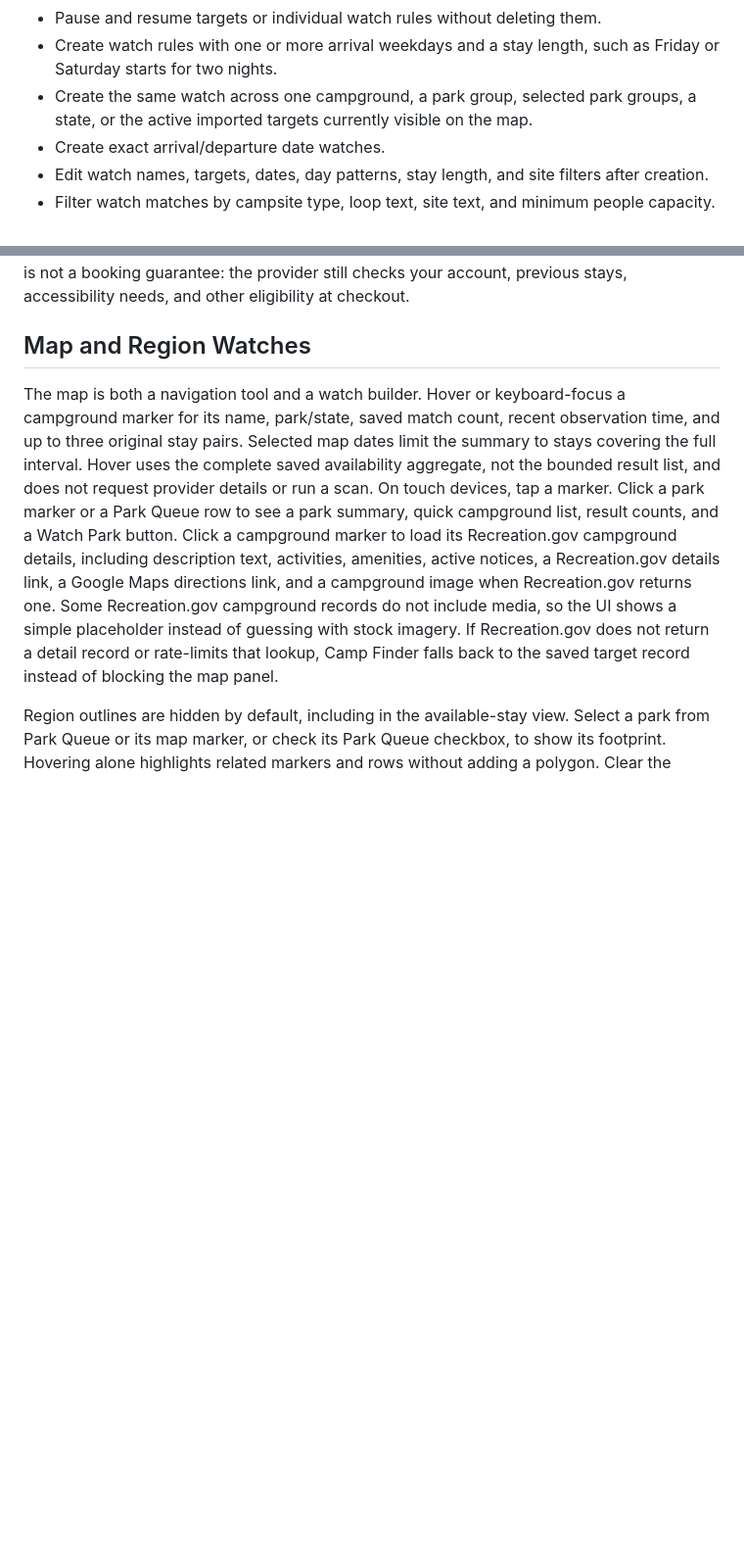
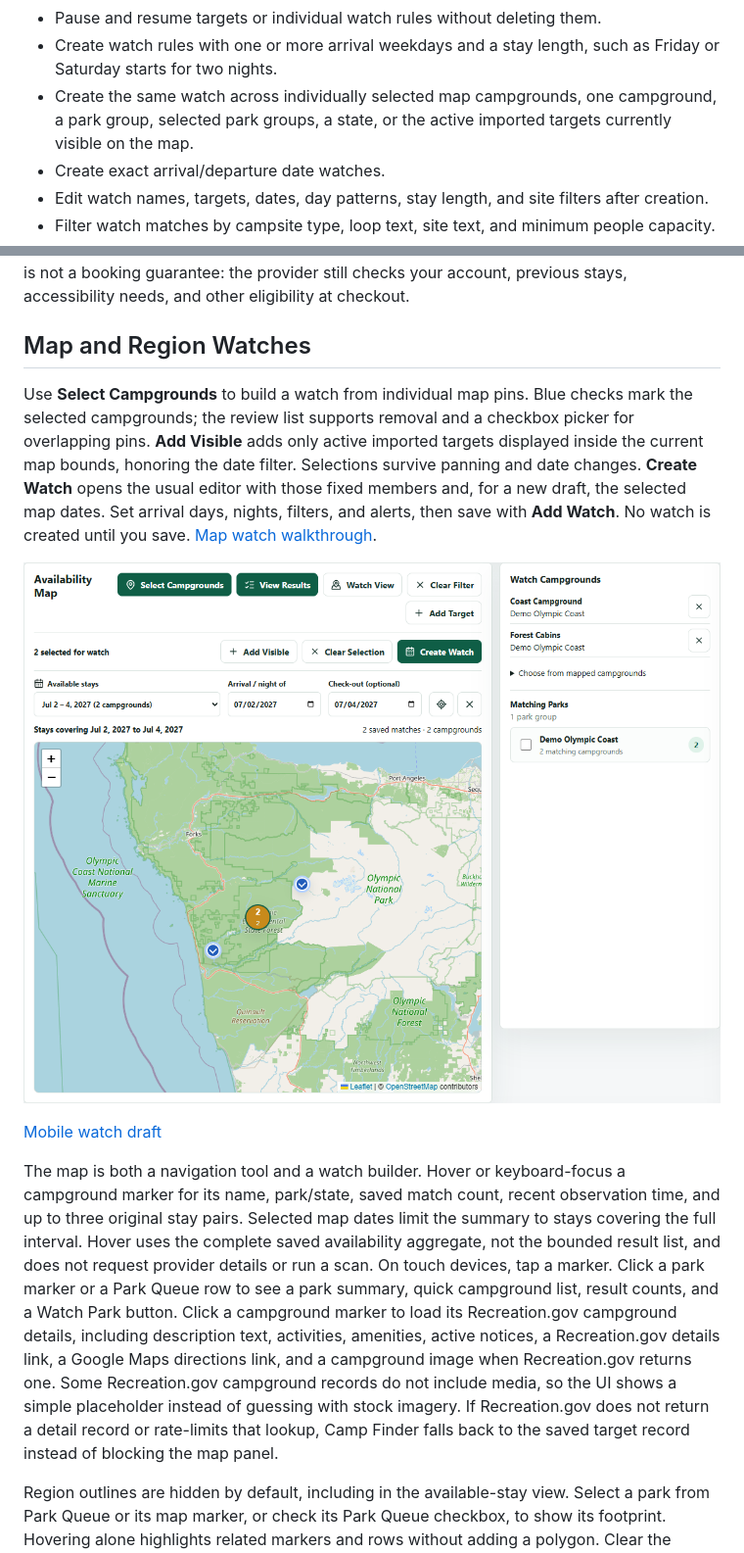
Before and after one commit to skestral/lynx-camp, a Markdown page: README.md, 2 parts joined by grey strips. Shown at 98% size. GitHub-like rendering; pictures changed too: docs/screenshots/map-watch-desktop.png (added); blank space fills up the shorter version.

Commit message:
Add visual campground selection for grouped watches

```diff
--- a/README.md
+++ b/README.md
@@ -58,7 +58,7 @@ Grouped availability and a crawl waiting through a provider cooldown. The follow
 - Detect a likely release window from Recreation.gov campsite reservation-window data when available.
 - Pause and resume targets or individual watch rules without deleting them.
 - Create watch rules with one or more arrival weekdays and a stay length, such as Friday or Saturday starts for two nights.
-- Create the same watch across one campground, a park group, selected park groups, a state, or the active imported targets currently visible on the map.
+- Create the same watch across individually selected map campgrounds, one campground, a park group, selected park groups, a state, or the active imported targets currently visible on the map.
 - Create exact arrival/departure date watches.
 - Edit watch names, targets, dates, day patterns, stay length, and site filters after creation.
 - Filter watch matches by campsite type, loop text, site text, and minimum people capacity.
@@ -189,6 +189,19 @@ The [county campground page](https://www.explore.skagitcounty.org/skagitcounty/d
 Each stay is read in paced pages, with at least five seconds between requests. The UI request-delay setting can increase that spacing. All pages must be complete before matches are returned; hidden sites, partially open stays, and pending-only availability are excluded. The normal stay cache, provider-specific cooldown, logs, cancellation, and notification settings apply. This connector needs no credentials and never creates a cart hold. Availability is not a booking guarantee: the provider still checks your account, previous stays, accessibility needs, and other eligibility at checkout.
 
 ## Map and Region Watches
+
+Use **Select Campgrounds** to build a watch from individual map pins. Blue checks
+mark the selected campgrounds; the review list supports removal and a checkbox
+picker for overlapping pins. **Add Visible** adds only active imported targets
+displayed inside the current map bounds, honoring the date filter. Selections
+survive panning and date changes. **Create Watch** opens the usual editor with
+those fixed members and, for a new draft, the selected map dates. Set arrival days,
+nights, filters, and alerts, then save with **Add Watch**. No watch is created until
+you save. [Map watch walkthrough](docs/availability-map.md#build-a-watch-from-the-map).
+
+![Build a watch from selected campgrounds](docs/screenshots/map-watch-desktop.png)
+
+[Mobile watch draft](docs/screenshots/map-watch-mobile.png)
 
 The map is both a navigation tool and a watch builder. Hover or keyboard-focus a campground marker for its name, park/state, saved match count, recent observation time, and up to three original stay pairs. Selected map dates limit the summary to stays covering the full interval. Hover uses the complete saved availability aggregate, not the bounded result list, and does not request provider details or run a scan. On touch devices, tap a marker. Click a park marker or a Park Queue row to see a park summary, quick campground list, result counts, and a Watch Park button. Click a campground marker to load its Recreation.gov campground details, including description text, activities, amenities, active notices, a Recreation.gov details link, a Google Maps directions link, and a campground image when Recreation.gov returns one. Some Recreation.gov campground records do not include media, so the UI shows a simple placeholder instead of guessing with stock imagery. If Recreation.gov does not return a detail record or rate-limits that lookup, Camp Finder falls back to the saved target record instead of blocking the map panel.
 
```
Also changed, not shown: docs/availability-map.md (+42 -0 lines), docs/development.md (+40 -0 lines), docs/screenshots/map-watch-mobile.png (added), 4 other files.
